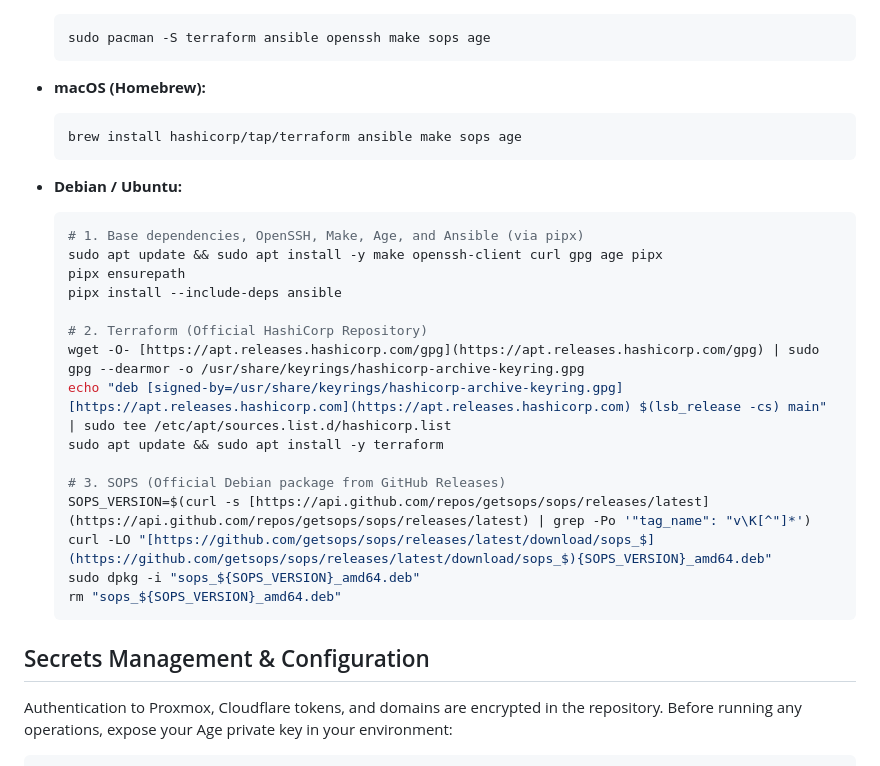
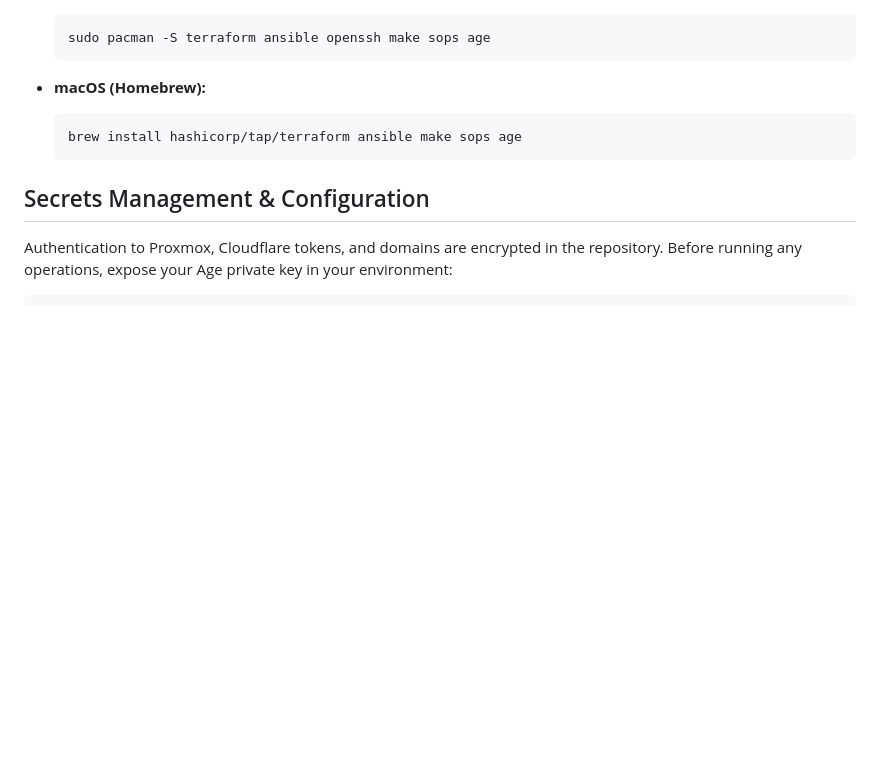
Before and after one commit to PrintHolamundo/homelab-platform, a Markdown page: README.md, the part around the change. GitHub-like rendering; blank space fills up the shorter version.

Commit message:
[UPDATE] Readme

````diff
--- a/README.md
+++ b/README.md
@@ -30,25 +30,6 @@ Requires Proxmox VE 8.x+, an SSH key pair (`~/.ssh/id_ed25519`), your Age privat
 * **macOS (Homebrew):**
   ```bash
   brew install hashicorp/tap/terraform ansible make sops age
-  ```
-
-* **Debian / Ubuntu:**
-  ```bash
-  # 1. Base dependencies, OpenSSH, Make, Age, and Ansible (via pipx)
-  sudo apt update && sudo apt install -y make openssh-client curl gpg age pipx
-  pipx ensurepath
-  pipx install --include-deps ansible
-
-  # 2. Terraform (Official HashiCorp Repository)
-  wget -O- [https://apt.releases.hashicorp.com/gpg](https://apt.releases.hashicorp.com/gpg) | sudo gpg --dearmor -o /usr/share/keyrings/hashicorp-archive-keyring.gpg
-  echo "deb [signed-by=/usr/share/keyrings/hashicorp-archive-keyring.gpg] [https://apt.releases.hashicorp.com](https://apt.releases.hashicorp.com) $(lsb_release -cs) main" | sudo tee /etc/apt/sources.list.d/hashicorp.list
-  sudo apt update && sudo apt install -y terraform
-
-  # 3. SOPS (Official Debian package from GitHub Releases)
-  SOPS_VERSION=$(curl -s [https://api.github.com/repos/getsops/sops/releases/latest](https://api.github.com/repos/getsops/sops/releases/latest) | grep -Po '"tag_name": "v\K[^"]*')
-  curl -LO "[https://github.com/getsops/sops/releases/latest/download/sops_$](https://github.com/getsops/sops/releases/latest/download/sops_$){SOPS_VERSION}_amd64.deb"
-  sudo dpkg -i "sops_${SOPS_VERSION}_amd64.deb"
-  rm "sops_${SOPS_VERSION}_amd64.deb"
   ```
 
 ## Secrets Management & Configuration
````
